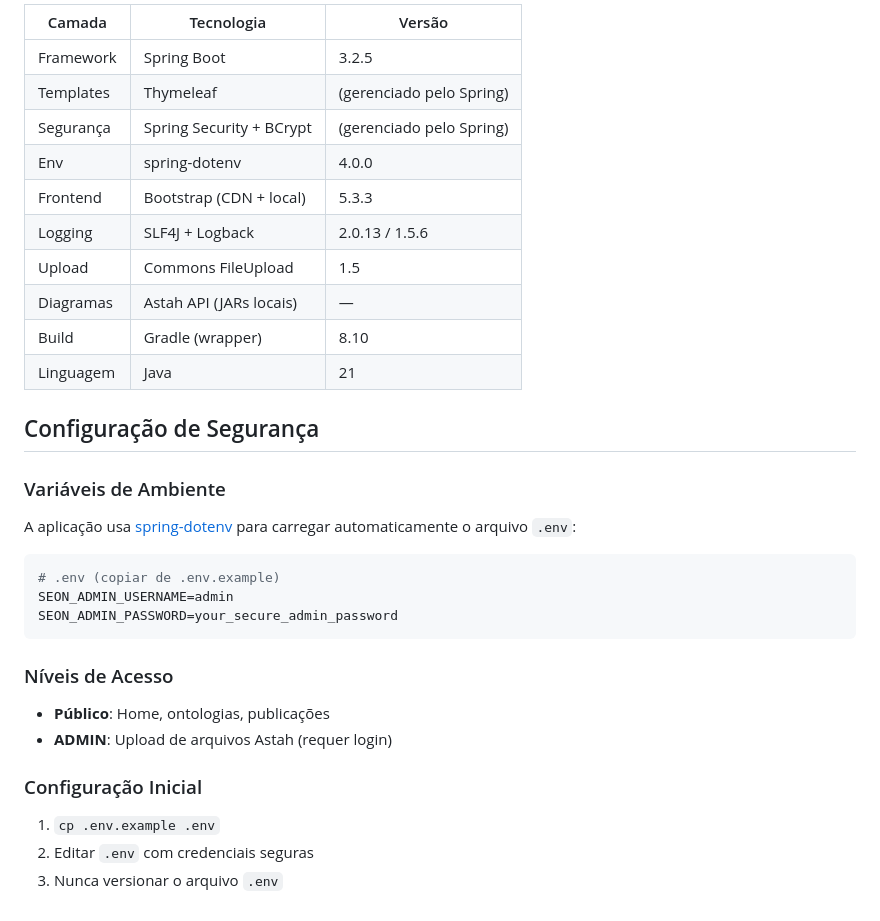
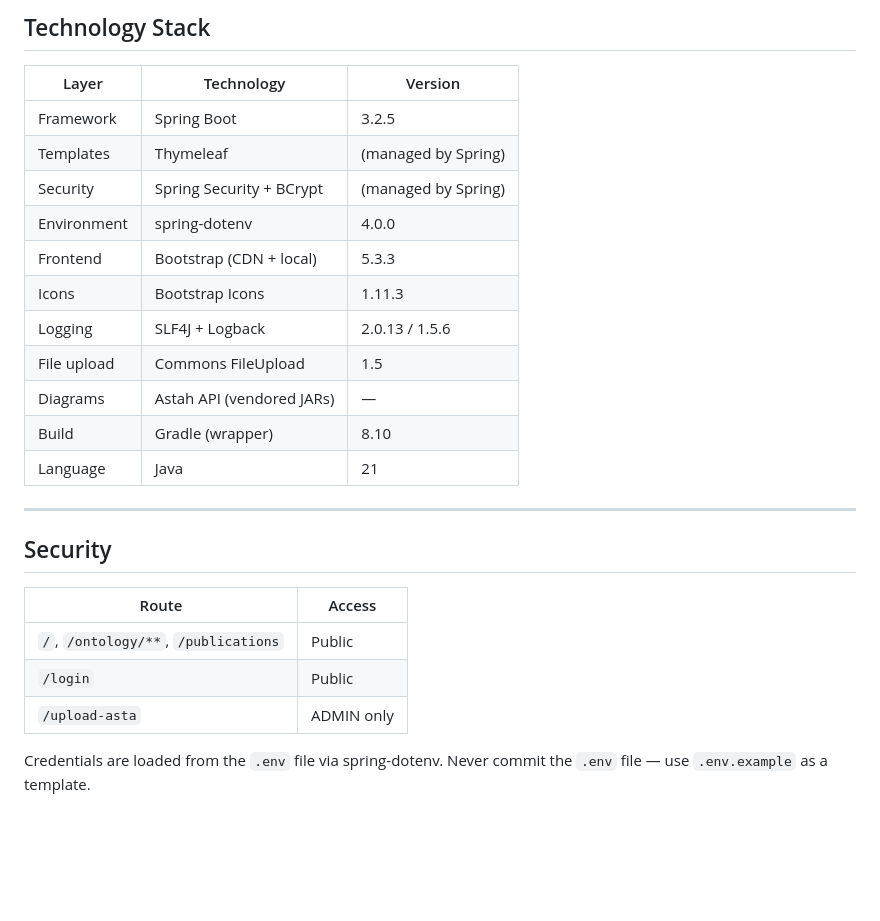
Before and after one commit to naascimento0/SEON_Script_Website, a Markdown page: README.md, the part around one of its changes. GitHub-like rendering; blank space fills up the shorter version.

````diff
--- a/README.md
+++ b/README.md
@@ -109,34 +165,28 @@ SEON_Script_Website/
 
-| Camada | Tecnologia | Versão |
+## Technology Stack
+
+| Layer | Technology | Version |
 |---|---|---|
 | Framework | Spring Boot | 3.2.5 |
-| Templates | Thymeleaf | (gerenciado pelo Spring) |
-| Segurança | Spring Security + BCrypt | (gerenciado pelo Spring) |
-| Env | spring-dotenv | 4.0.0 |
+| Templates | Thymeleaf | (managed by Spring) |
+| Security | Spring Security + BCrypt | (managed by Spring) |
+| Environment | spring-dotenv | 4.0.0 |
 | Frontend | Bootstrap (CDN + local) | 5.3.3 |
+| Icons | Bootstrap Icons | 1.11.3 |
 | Logging | SLF4J + Logback | 2.0.13 / 1.5.6 |
-| Upload | Commons FileUpload | 1.5 |
-| Diagramas | Astah API (JARs locais) | — |
+| File upload | Commons FileUpload | 1.5 |
+| Diagrams | Astah API (vendored JARs) | — |
 | Build | Gradle (wrapper) | 8.10 |
-| Linguagem | Java | 21 |
+| Language | Java | 21 |
 
-## Configuração de Segurança
+---
 
-### Variáveis de Ambiente
+## Security
 
-A aplicação usa [spring-dotenv](https://github.com/paulschwarz/spring-dotenv) para carregar automaticamente o arquivo `.env`:
+| Route | Access |
+|---|---|
+| `/`, `/ontology/**`, `/publications` | Public |
+| `/login` | Public |
+| `/upload-asta` | ADMIN only |
 
-```bash
-# .env (copiar de .env.example)
-SEON_ADMIN_USERNAME=admin
-SEON_ADMIN_PASSWORD=your_secure_admin_password
-```
-
-### Níveis de Acesso
-- **Público**: Home, ontologias, publicações
-- **ADMIN**: Upload de arquivos Astah (requer login)
-
-### Configuração Inicial
-1. `cp .env.example .env`
-2. Editar `.env` com credenciais seguras
-3. Nunca versionar o arquivo `.env`
+Credentials are loaded from the `.env` file via spring-dotenv. Never commit the `.env` file — use `.env.example` as a template.
````
Also changed, not shown: other parts of README.md (+114 -58 lines).
